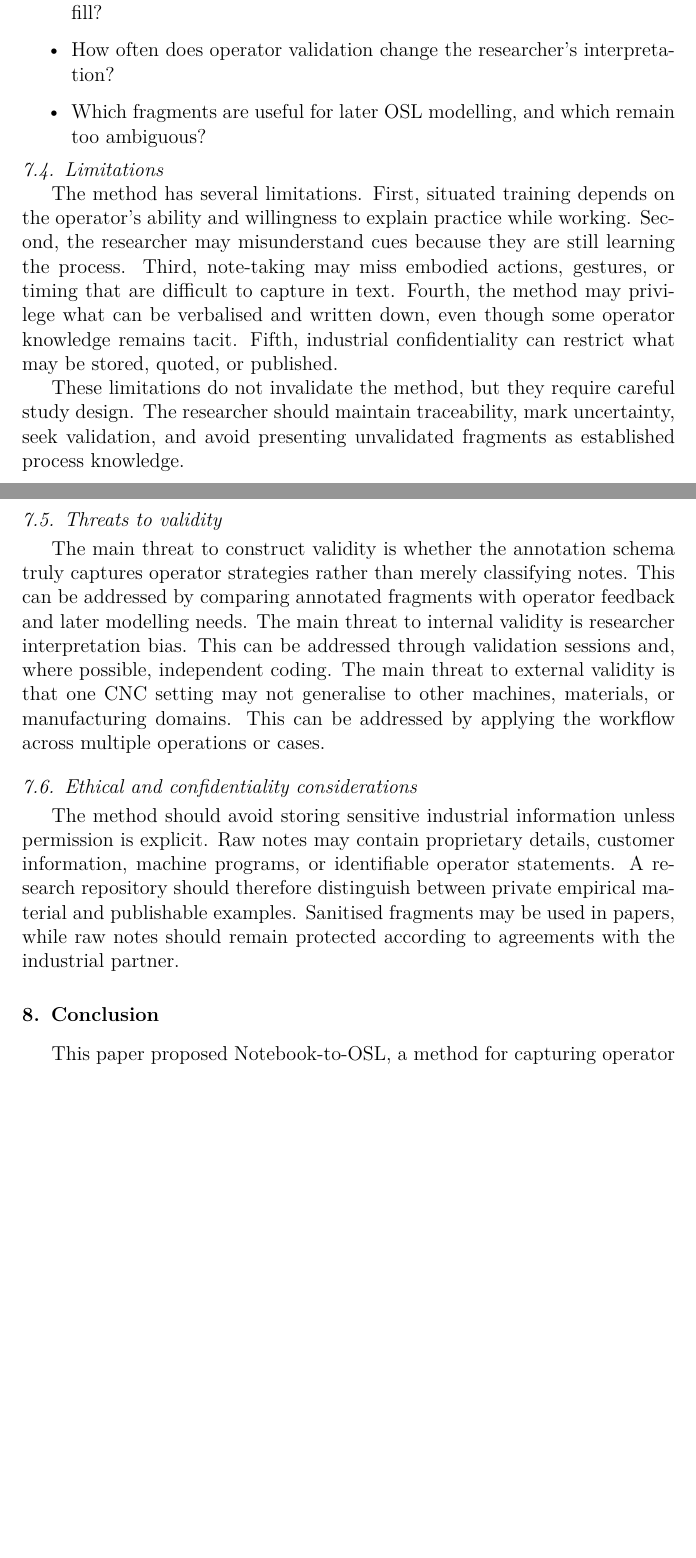
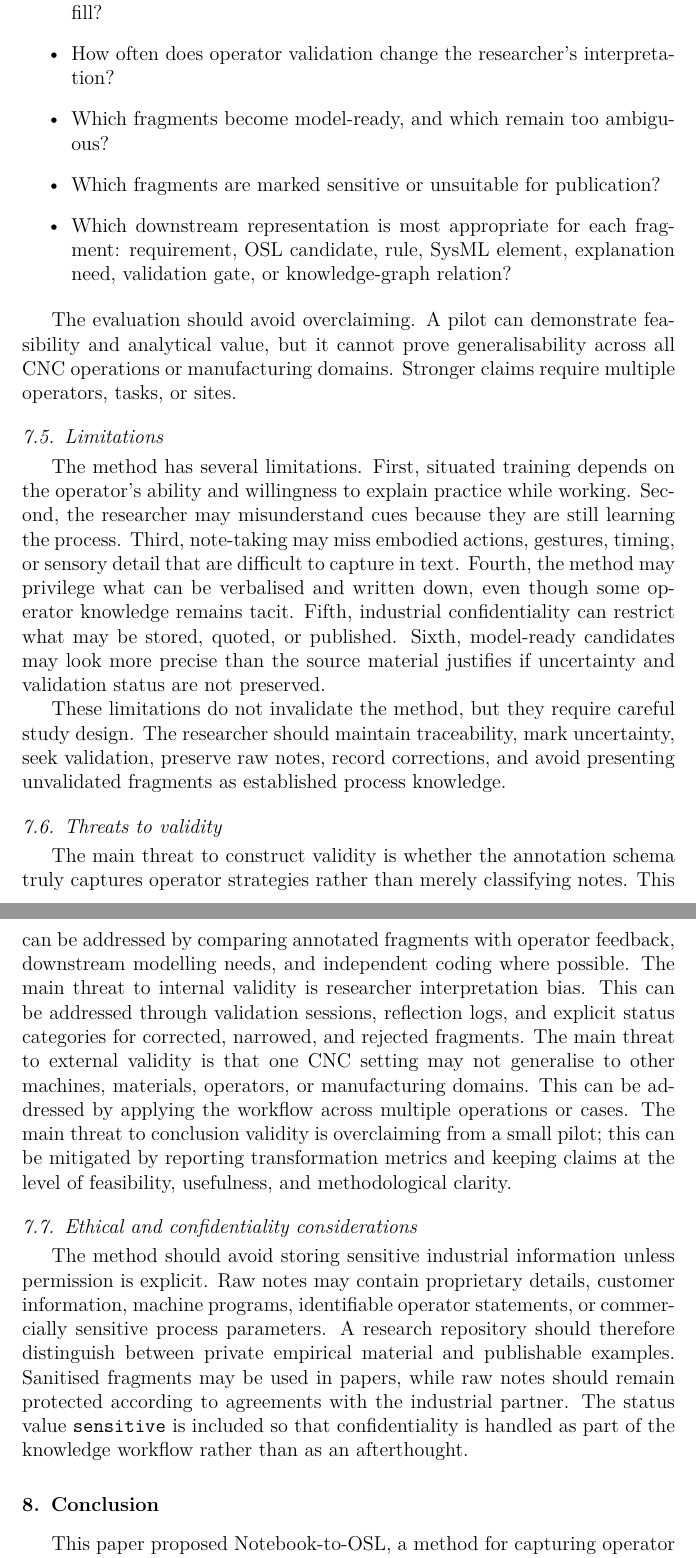
Before and after one commit to Nettking/paper-repo, a LaTeX paper (papers/notebook-to-osl/manuscript/main.tex, which reads papers/notebook-to-osl/manuscript/sections/07_discussion.tex): two parts of pages 26 and 27 of 30 before the commit and two parts of pages 27 and 28 of 31 after it, joined at a grey line, cut so that both start at the same text, the shorter picture padded with empty space. Compiled offline with pdfLaTeX.

Commit message:
Strengthen discussion with hybrid method positioning and evaluation strategy

```diff
--- a/papers/notebook-to-osl/manuscript/sections/07_discussion.tex
+++ b/papers/notebook-to-osl/manuscript/sections/07_discussion.tex
@@ -25,19 +31,23 @@ Possible evaluation questions include:
     \item Which operator-strategy elements are captured during situated training but not during interview?
     \item Which annotation fields are most often used, missing, or difficult to fill?
     \item How often does operator validation change the researcher's interpretation?
-    \item Which fragments are useful for later OSL modelling, and which remain too ambiguous?
+    \item Which fragments become model-ready, and which remain too ambiguous?
+    \item Which fragments are marked sensitive or unsuitable for publication?
+    \item Which downstream representation is most appropriate for each fragment: requirement, OSL candidate, rule, SysML element, explanation need, validation gate, or knowledge-graph relation?
 \end{itemize}
+
+The evaluation should avoid overclaiming. A pilot can demonstrate feasibility and analytical value, but it cannot prove generalisability across all CNC operations or manufacturing domains. Stronger claims require multiple operators, tasks, or sites.
 
 \subsection{Limitations}
 
-The method has several limitations. First, situated training depends on the operator's ability and willingness to explain practice while working. Second, the researcher may misunderstand cues because they are still learning the process. Third, note-taking may miss embodied actions, gestures, or timing that are difficult to capture in text. Fourth, the method may privilege what can be verbalised and written down, even though some operator knowledge remains tacit. Fifth, industrial confidentiality can restrict what may be stored, quoted, or published.
+The method has several limitations. First, situated training depends on the operator's ability and willingness to explain practice while working. Second, the researcher may misunderstand cues because they are still learning the process. Third, note-taking may miss embodied actions, gestures, timing, or sensory detail that are difficult to capture in text. Fourth, the method may privilege what can be verbalised and written down, even though some operator knowledge remains tacit. Fifth, industrial confidentiality can restrict what may be stored, quoted, or published. Sixth, model-ready candidates may look more precise than the source material justifies if uncertainty and validation status are not preserved.
 
-These limitations do not invalidate the method, but they require careful study design. The researcher should maintain traceability, mark uncertainty, seek validation, and avoid presenting unvalidated fragments as established process knowledge.
+These limitations do not invalidate the method, but they require careful study design. The researcher should maintain traceability, mark uncertainty, seek validation, preserve raw notes, record corrections, and avoid presenting unvalidated fragments as established process knowledge.
 
 \subsection{Threats to validity}
 
-The main threat to construct validity is whether the annotation schema truly captures operator strategies rather than merely classifying notes. This can be addressed by comparing annotated fragments with operator feedback and later modelling needs. The main threat to internal validity is researcher interpretation bias. This can be addressed through validation sessions and, where possible, independent coding. The main threat to external validity is that one CNC setting may not generalise to other machines, materials, or manufacturing domains. This can be addressed by applying the workflow across multiple operations or cases.
+The main threat to construct validity is whether the annotation schema truly captures operator strategies rather than merely classifying notes. This can be addressed by comparing annotated fragments with operator feedback, downstream modelling needs, and independent coding where possible. The main threat to internal validity is researcher interpretation bias. This can be addressed through validation sessions, reflection logs, and explicit status categories for corrected, narrowed, and rejected fragments. The main threat to external validity is that one CNC setting may not generalise to other machines, materials, operators, or manufacturing domains. This can be addressed by applying the workflow across multiple operations or cases. The main threat to conclusion validity is overclaiming from a small pilot; this can be mitigated by reporting transformation metrics and keeping claims at the level of feasibility, usefulness, and methodological clarity.
 
 \subsection{Ethical and confidentiality considerations}
 
-The method should avoid storing sensitive industrial information unless permission is explicit. Raw notes may contain proprietary details, customer information, machine programs, or identifiable operator statements. A research repository should therefore distinguish between private empirical material and publishable examples. Sanitised fragments may be used in papers, while raw notes should remain protected according to agreements with the industrial partner.
+The method should avoid storing sensitive industrial information unless permission is explicit. Raw notes may contain proprietary details, customer information, machine programs, identifiable operator statements, or commercially sensitive process parameters. A research repository should therefore distinguish between private empirical material and publishable examples. Sanitised fragments may be used in papers, while raw notes should remain protected according to agreements with the industrial partner. The status value \texttt{sensitive} is included so that confidentiality is handled as part of the knowledge workflow rather than as an afterthought.
```
Also changed, not shown: papers/notebook-to-osl/manuscript/sections/07_discussion.tex (18 more changed lines).
